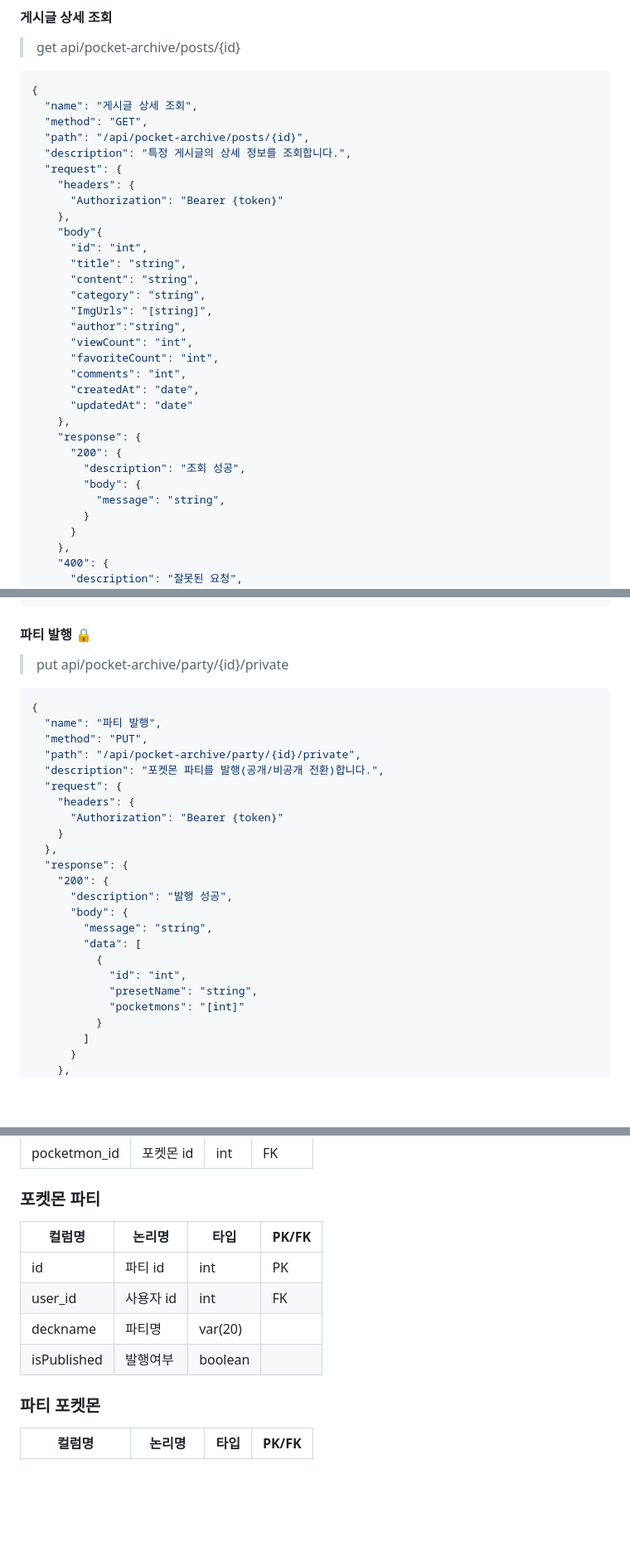
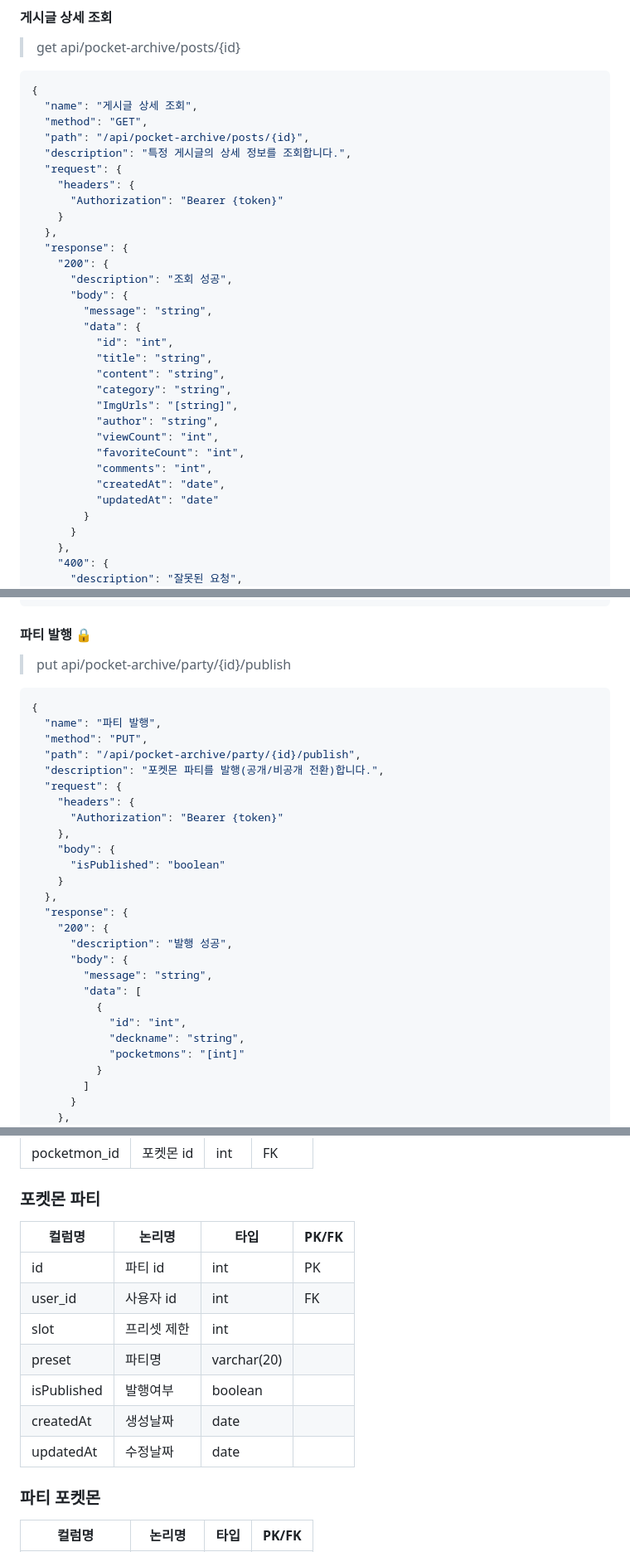
Before and after one commit to FRONTENDBOOTCAMP-17th/pocket-archive, a Markdown page: api.md, 3 parts joined by grey strips. Shown at 83% size. Rendered like a GitHub page; blank space fills up the shorter version.

````diff
--- a/api.md
+++ b/api.md
@@ -374,25 +384,25 @@ query: page(optional), size(optional), keyword(optional), category(optional)
   "request": {
     "headers": {
       "Authorization": "Bearer {token}"
-    },
-    "body"{
-      "id": "int",
-      "title": "string",
-      "content": "string",
-      "category": "string",
-      "ImgUrls": "[string]",
-      "author":"string",
-      "viewCount": "int",
-      "favoriteCount": "int",
-      "comments": "int",
-      "createdAt": "date",
-      "updatedAt": "date"
-    },
-    "response": {
-      "200": {
-        "description": "조회 성공",
-        "body": {
-          "message": "string",
+    }
+  },
+  "response": {
+    "200": {
+      "description": "조회 성공",
+      "body": {
+        "message": "string",
+        "data": {
+          "id": "int",
+          "title": "string",
+          "content": "string",
+          "category": "string",
+          "ImgUrls": "[string]",
+          "author": "string",
+          "viewCount": "int",
+          "favoriteCount": "int",
+          "comments": "int",
+          "createdAt": "date",
+          "updatedAt": "date"
         }
       }
     },
@@ -1287,17 +1297,20 @@ query: limit=5
 
 #### 파티 발행 🔒
 
-> put api/pocket-archive/party/{id}/private
+> put api/pocket-archive/party/{id}/publish
 
 ```json
 {
   "name": "파티 발행",
   "method": "PUT",
-  "path": "/api/pocket-archive/party/{id}/private",
+  "path": "/api/pocket-archive/party/{id}/publish",
   "description": "포켓몬 파티를 발행(공개/비공개 전환)합니다.",
   "request": {
     "headers": {
       "Authorization": "Bearer {token}"
+    },
+    "body": {
+      "isPublished": "boolean"
     }
   },
   "response": {
@@ -1308,7 +1321,7 @@ query: limit=5
         "data": [
           {
             "id": "int",
-            "presetName": "string",
+            "deckname": "string",
             "pocketmons": "[int]"
           }
         ]
@@ -1427,12 +1448,15 @@ query: limit=5
 
 ### 포켓몬 파티
 
-| 컬럼명      | 논리명    | 타입    | PK/FK |
-| ----------- | --------- | ------- | ----- |
-| id          | 파티 id   | int     | PK    |
-| user_id     | 사용자 id | int     | FK    |
-| deckname    | 파티명    | var(20) |       |
-| isPublished | 발행여부  | boolean |       |
+| 컬럼명      | 논리명      | 타입        | PK/FK |
+| ----------- | ----------- | ----------- | ----- |
+| id          | 파티 id     | int         | PK    |
+| user_id     | 사용자 id   | int         | FK    |
+| slot        | 프리셋 제한 | int         |       |
+| preset      | 파티명      | varchar(20) |       |
+| isPublished | 발행여부    | boolean     |       |
+| createdAt   | 생성날짜    | date        |       |
+| updatedAt   | 수정날짜    | date        |       |
 
 ### 파티 포켓몬
 
````
Also changed, not shown: other parts of api.md (+54 -36 lines).
